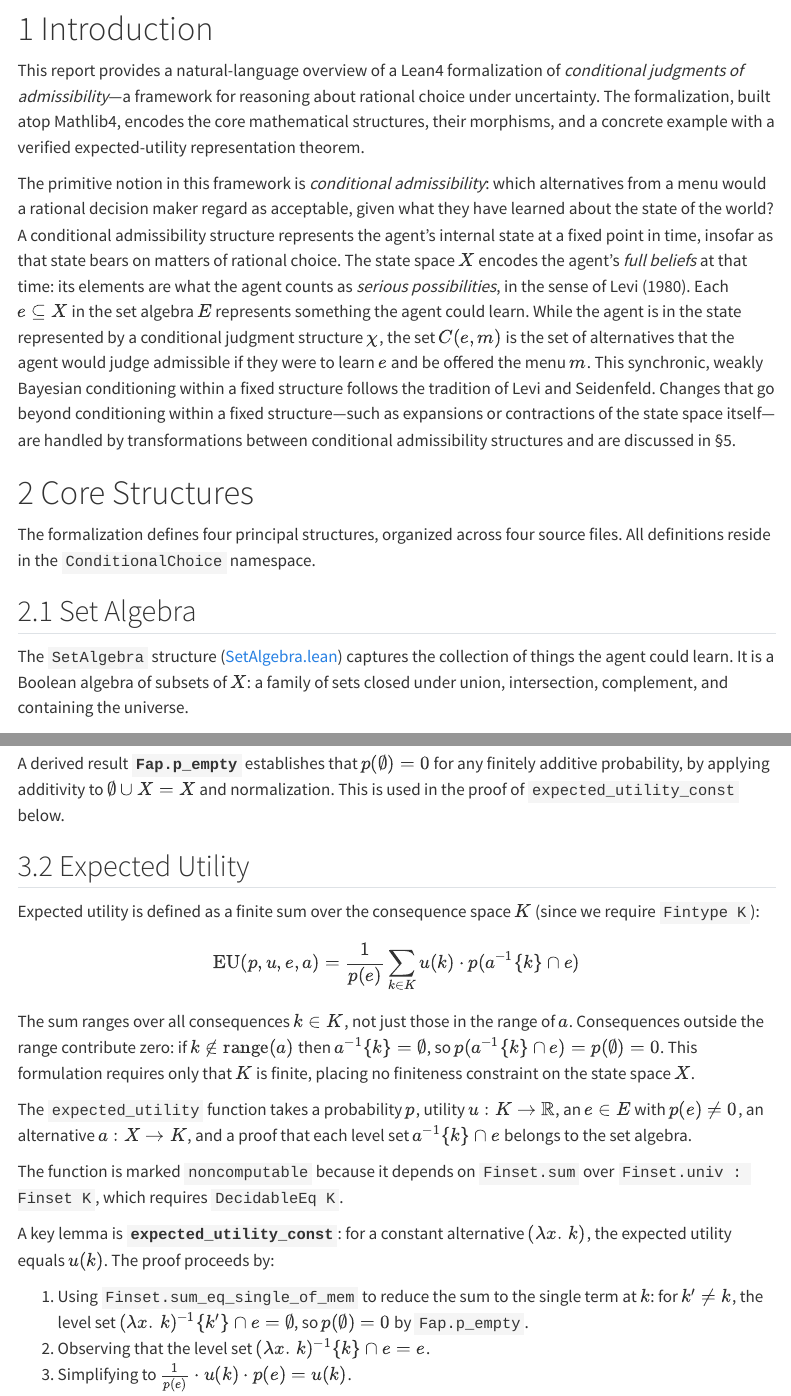
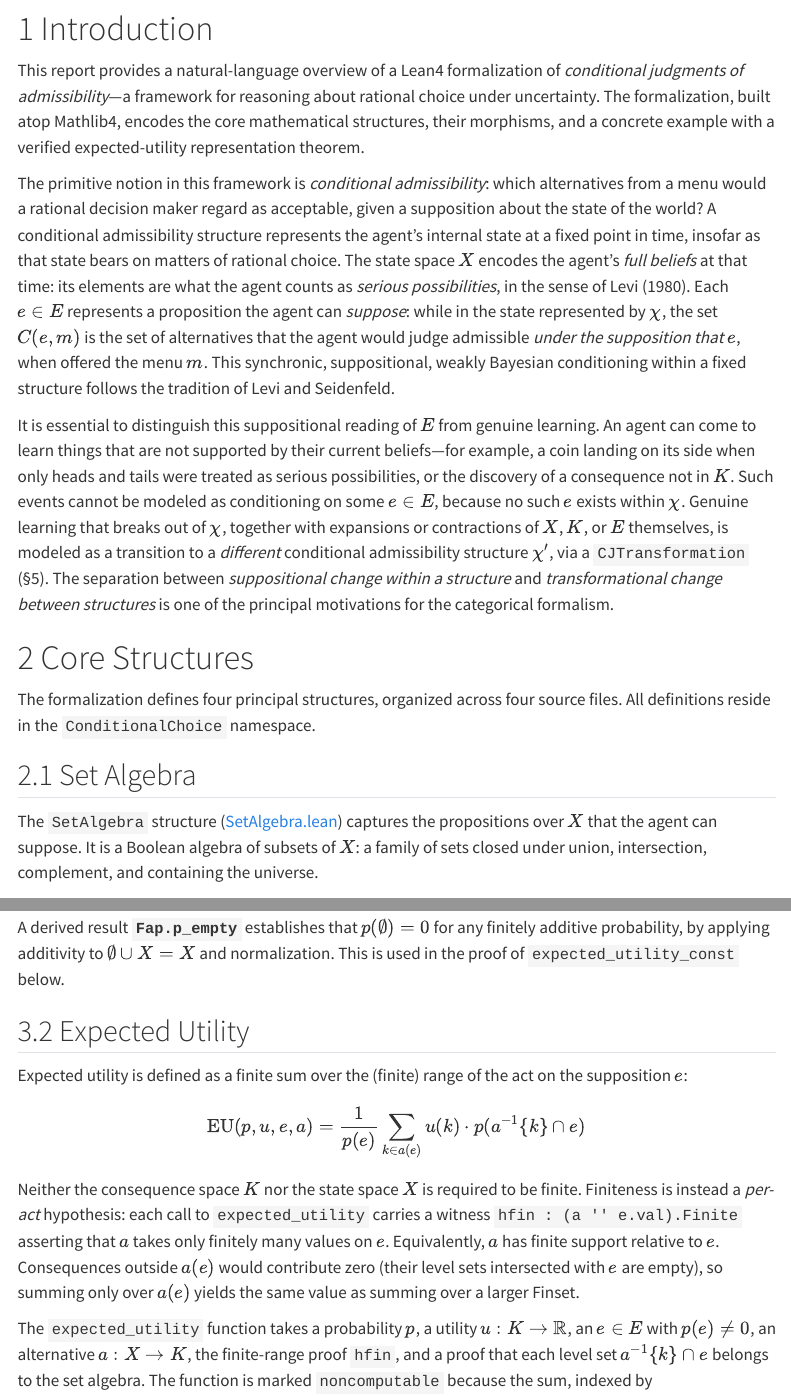
Before and after one commit to jeffhelzner/conditional-admissibility-judgments, a Quarto document (reports/01-foundations-overview.qmd): the page in a window 1100 px wide, from 180 px down, and a second part further down, joined at a grey line. Rendered offline with R 4.5, knitr and Pandoc in place of Quarto, with nearby package versions; menus at the side of the page are left out.

Commit message:
Refactor EU to finite-support acts; clarify suppositional reading of E
Foundations (docs + Lean docstrings):
- Recast elements of E as propositions the agent can *suppose* (Levi),
  not things the agent could learn. Conditioning C(e, m) is suppositional,
  weakly Bayesian reasoning within a fixed synchronic state.
- Distinguish suppositional change (within a structure) from
  transformational change (between structures, via CJTransformation).
  Genuine learning that breaks out of the current corpus -- e.g., a coin
  landing on its side, or discovery of a consequence not in K -- is
  modeled by a transformation, not by conditioning on some e ∈ E.

Expected utility (src/ConditionalJudgment.lean):
- Drop [Fintype K] [DecidableEq K] from expected_utility and
  HasEURepresentation.
- expected_utility now takes a per-act hypothesis
  hfin : (a '' e.val).Finite and sums over hfin.toFinset (the finite
  range of a on e), instead of Finset.univ : Finset K.
- HasEURepresentation threads hfin/hfin' per act in the biconditional.
- Add helper image_const_finite for constant alternatives.
- Rework expected_utility_const: derive e.val.Nonempty from p e ≠ 0
  and Fap.p_empty, then reduce the singleton sum.
- Adjust imports (Mathlib.Data.Set.Finite.Basic; drop Fintype.Basic).

Rationale: cardinal-utility / vNM extensions require closing K under
mixtures, which makes K infinite. Finite-support acts compose cleanly
with mixture structure and specialize to any finite K (e.g., a finitary
n-grid) without modification.

Tests:
- Update bool_representation to supply hfin via image_const_finite.

Reports:
- Rewrite §1 and §2 prose to use suppositional language.
- Replace the old "EU as a sum over Finset K" exposition in §3 with the
  finite-support form; add "Why finite-support over arbitrary K"
  subsection framing the n-grid as a special case.
- Update design-decision item #3 and the cardinal-utility bullet in §7.

Builds clean: `lake build` and `lake build Examples`, no sorry.

````diff
--- a/reports/01-foundations-overview.qmd
+++ b/reports/01-foundations-overview.qmd
@@ -25,7 +25,9 @@
 
 This report provides a natural-language overview of a Lean4 formalization of *conditional judgments of admissibility*---a framework for reasoning about rational choice under uncertainty. The formalization, built atop Mathlib4, encodes the core mathematical structures, their morphisms, and a concrete example with a verified expected-utility representation theorem.
 
-The primitive notion in this framework is *conditional admissibility*: which alternatives from a menu would a rational decision maker regard as acceptable, given what they have learned about the state of the world? A conditional admissibility structure represents the agent's internal state at a fixed point in time, insofar as that state bears on matters of rational choice. The state space $X$ encodes the agent's *full beliefs* at that time: its elements are what the agent counts as *serious possibilities*, in the sense of Levi [-@levi1980enterprise]. Each $e \subseteq X$ in the set algebra $E$ represents something the agent could learn. While the agent is in the state represented by a conditional judgment structure $\chi$, the set $C(e, m)$ is the set of alternatives that the agent would judge admissible if they were to learn $e$ and be offered the menu $m$. This synchronic, weakly Bayesian conditioning within a fixed structure follows the tradition of Levi and Seidenfeld. Changes that go beyond conditioning within a fixed structure---such as expansions or contractions of the state space itself---are handled by transformations between conditional admissibility structures and are discussed in §5.
+The primitive notion in this framework is *conditional admissibility*: which alternatives from a menu would a rational decision maker regard as acceptable, given a supposition about the state of the world? A conditional admissibility structure represents the agent's internal state at a fixed point in time, insofar as that state bears on matters of rational choice. The state space $X$ encodes the agent's *full beliefs* at that time: its elements are what the agent counts as *serious possibilities*, in the sense of Levi [-@levi1980enterprise]. Each $e \in E$ represents a proposition the agent can *suppose*: while in the state represented by $\chi$, the set $C(e, m)$ is the set of alternatives that the agent would judge admissible *under the supposition that $e$*, when offered the menu $m$. This synchronic, suppositional, weakly Bayesian conditioning within a fixed structure follows the tradition of Levi and Seidenfeld.
+
+It is essential to distinguish this suppositional reading of $E$ from genuine learning. An agent can come to learn things that are not supported by their current beliefs---for example, a coin landing on its side when only heads and tails were treated as serious possibilities, or the discovery of a consequence not in $K$. Such events cannot be modeled as conditioning on some $e \in E$, because no such $e$ exists within $\chi$. Genuine learning that breaks out of $\chi$, together with expansions or contractions of $X$, $K$, or $E$ themselves, is modeled as a transition to a *different* conditional admissibility structure $\chi'$, via a `CJTransformation` (§5). The separation between *suppositional change within a structure* and *transformational change between structures* is one of the principal motivations for the categorical formalism.
 
 # Core Structures
 
@@ -33,7 +35,7 @@
 
 ## Set Algebra
 
-The `SetAlgebra` structure ([SetAlgebra.lean](https://github.com/jeffhelzner/conditional-admissibility-judgments/blob/main/src/SetAlgebra.lean)) captures the collection of things the agent could learn. It is a Boolean algebra of subsets of $X$: a family of sets closed under union, intersection, complement, and containing the universe.
+The `SetAlgebra` structure ([SetAlgebra.lean](https://github.com/jeffhelzner/conditional-admissibility-judgments/blob/main/src/SetAlgebra.lean)) captures the propositions over $X$ that the agent can suppose. It is a Boolean algebra of subsets of $X$: a family of sets closed under union, intersection, complement, and containing the universe.
 
 ```
 structure SetAlgebra (X : Type u) where
@@ -98,14 +100,13 @@
 
 ## Expected Utility
 
-Expected utility is defined as a finite sum over the consequence space $K$ (since we require `Fintype K`):
+Expected utility is defined as a finite sum over the (finite) range of the act on the supposition $e$:
 
 $$
-\mathrm{EU}(p, u, e, a) = \frac{1}{p(e)} \sum_{k \in K} u(k) \cdot p(a^{-1}\{k\} \cap e)
+\mathrm{EU}(p, u, e, a) = \frac{1}{p(e)} \sum_{k \in a(e)} u(k) \cdot p(a^{-1}\{k\} \cap e)
 $$
 
-The sum ranges over all consequences $k \in K$, not just those in the range of $a$. Consequences outside the range contribute zero: if $k \notin \mathrm{range}(a)$ then $a^{-1}\{k\} = \emptyset$, so $p(a^{-1}\{k\} \cap e) = p(\emptyset) = 0$. This formulation requires only that $K$ is finite, placing no finiteness constraint on the state space $X$.
+Neither the consequence space $K$ nor the state space $X$ is required to be finite. Finiteness is instead a *per-act* hypothesis: each call to `expected_utility` carries a witness `hfin : (a '' e.val).Finite` asserting that $a$ takes only finitely many values on $e$. Equivalently, $a$ has finite support relative to $e$. Consequences outside $a(e)$ would contribute zero (their level sets intersected with $e$ are empty), so summing only over $a(e)$ yields the same value as summing over a larger Finset.
 
-The `expected_utility` function takes a probability $p$, utility $u : K \to \mathbb{R}$, an $e \in E$ with $p(e) \neq 0$, an alternative $a : X \to K$, and a proof that each level set $a^{-1}\{k\} \cap e$ belongs to the set algebra.
+The `expected_utility` function takes a probability $p$, a utility $u : K \to \mathbb{R}$, an $e \in E$ with $p(e) \neq 0$, an alternative $a : X \to K$, the finite-range proof `hfin`, and a proof that each level set $a^{-1}\{k\} \cap e$ belongs to the set algebra. The function is marked `noncomputable` because the sum, indexed by `hfin.toFinset`, is constructed classically.
 
-The function is marked `noncomputable` because it depends on `Finset.sum` over `Finset.univ : Finset K`, which requires `DecidableEq K`.
````
Also changed, not shown: reports/01-foundations-overview.qmd (11 more changed lines), 4 other files.
